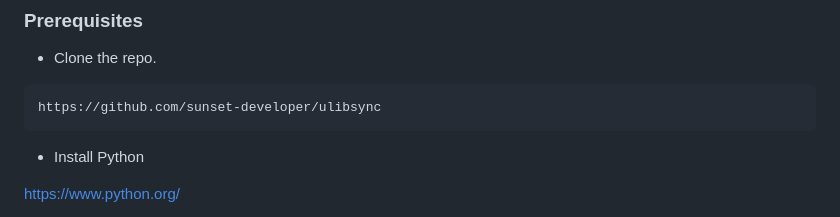
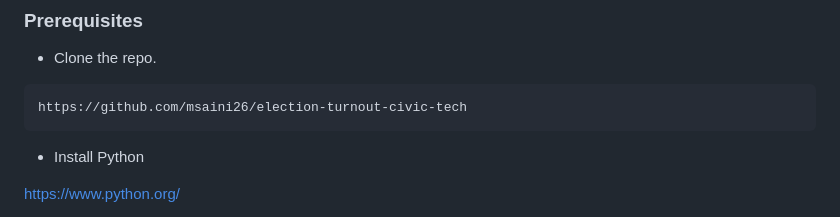
Before and after one commit to ethan2717/drive-the-vote, a Markdown page: README.md, the part around the change. Rendered like a GitHub page.

````diff
--- a/README.md
+++ b/README.md
@@ -76,7 +76,7 @@ To get a local copy up and running follow these simple steps.
 
 * Clone the repo.
 ```sh
-https://github.com/sunset-developer/ulibsync
+https://github.com/msaini26/election-turnout-civic-tech
 ```
 * Install Python
 
````
